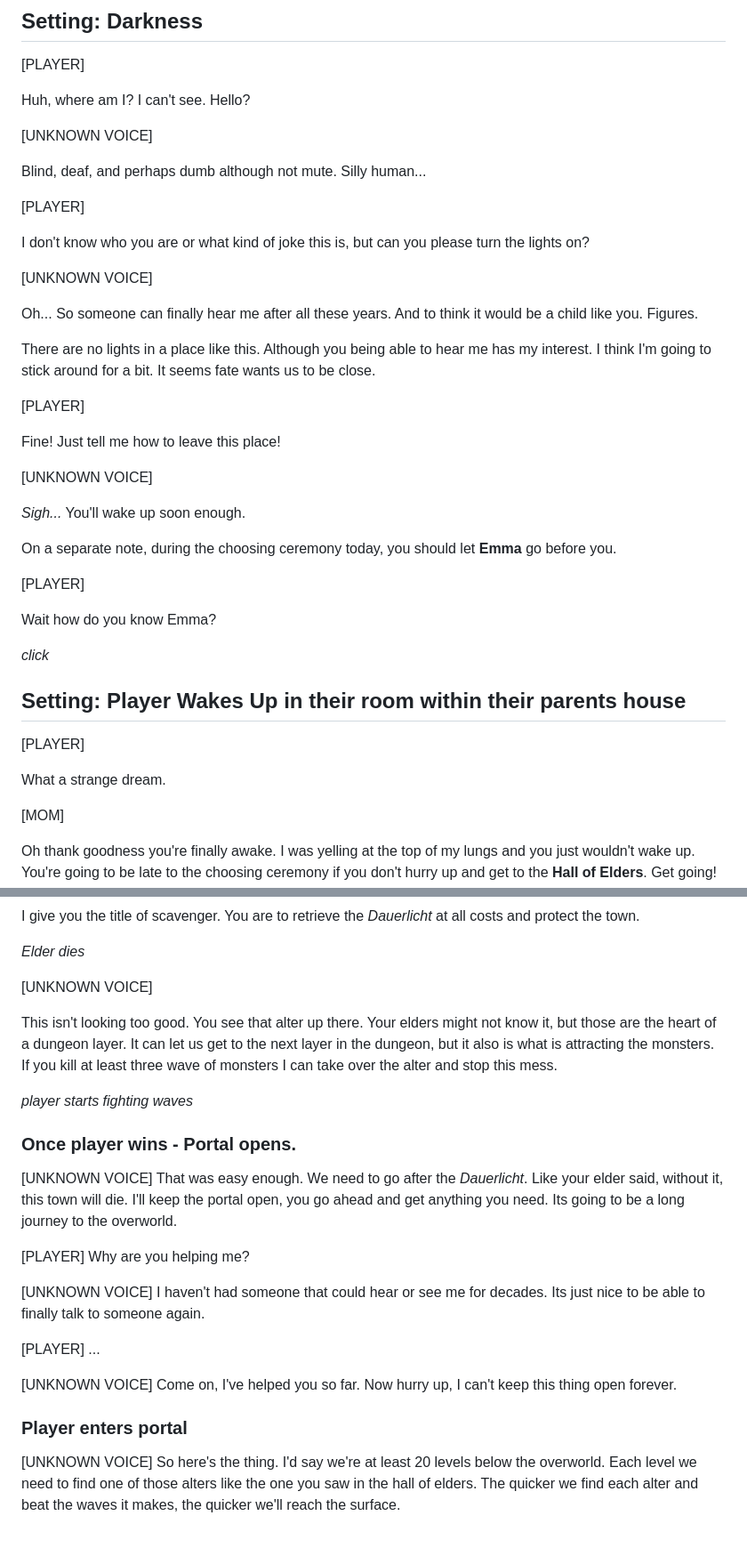
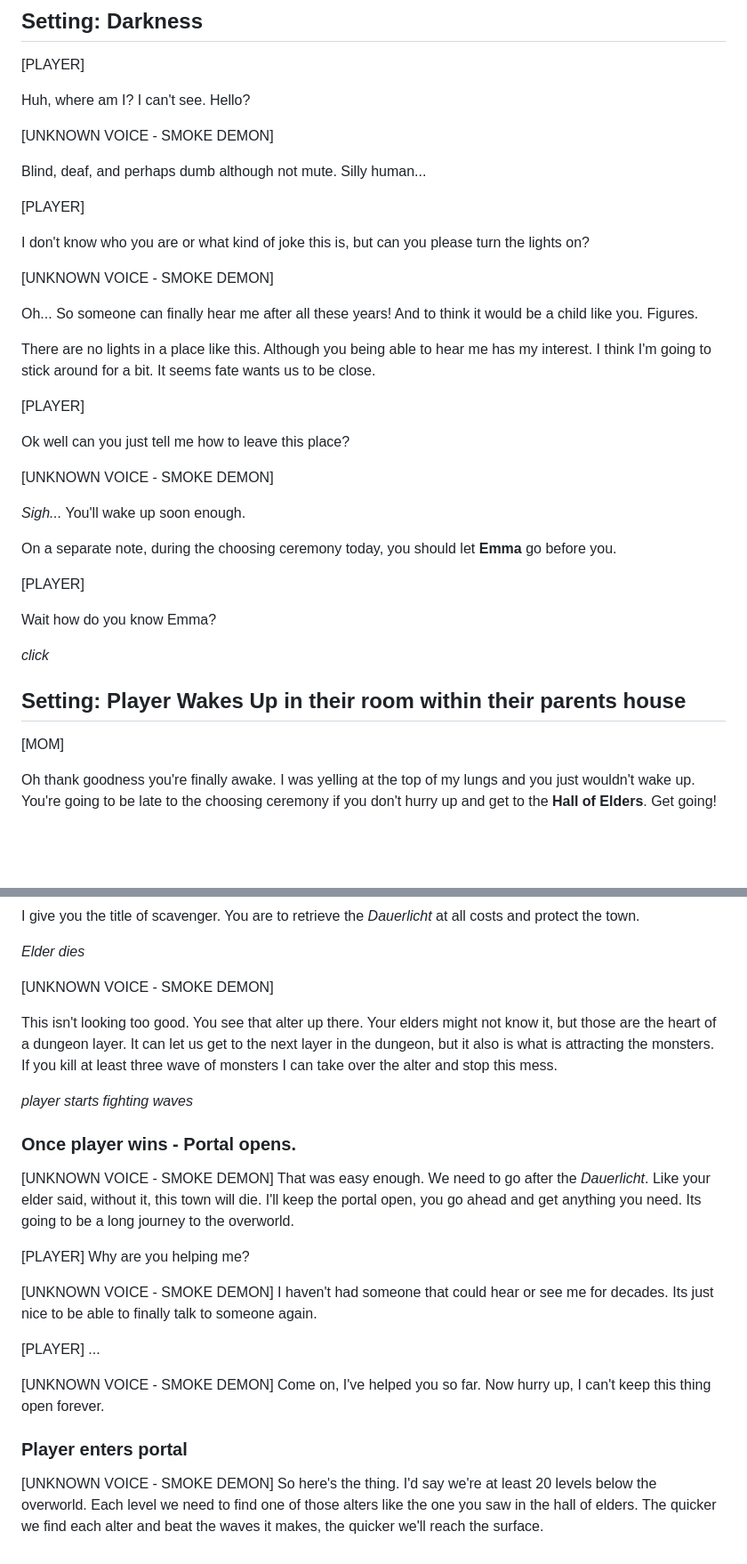
Before and after one commit to JustBobinAround/gameoff_2025, a Markdown page: docs/SCREENPLAY.md, 2 parts joined by grey strips. Shown: that part at 89% size. Drawn GitHub-style; blank space fills up the shorter version.

```diff
--- a/docs/SCREENPLAY.md
+++ b/docs/SCREENPLAY.md
@@ -6,7 +6,7 @@
 
 Huh, where am I? I can't see. Hello?
 
-[UNKNOWN VOICE]
+[UNKNOWN VOICE - SMOKE DEMON]
 
 Blind, deaf, and perhaps dumb although not mute. Silly human...
 
@@ -14,9 +14,9 @@ Blind, deaf, and perhaps dumb although not mute. Silly human...
 
 I don't know who you are or what kind of joke this is, but can you please turn the lights on?
 
-[UNKNOWN VOICE]
+[UNKNOWN VOICE - SMOKE DEMON]
 
-Oh... So someone can finally hear me after all these years. And to think it
+Oh... So someone can finally hear me after all these years! And to think it
 would be a child like you. Figures.
 
 There are no lights in a place like this. Although you being able to hear me has
@@ -25,9 +25,9 @@ to be close.
 
 [PLAYER]
 
-Fine! Just tell me how to leave this place!
+Ok well can you just tell me how to leave this place?
 
-[UNKNOWN VOICE]
+[UNKNOWN VOICE - SMOKE DEMON]
 
 *Sigh...* You'll wake up soon enough.
 
@@ -40,10 +40,6 @@ Wait how do you know Emma?
 *click*
 
 ## Setting: Player Wakes Up in their room within their parents house
-
-[PLAYER]
-
-What a strange dream.
 
 [MOM]
 
@@ -109,7 +105,7 @@ I give you the title of scavenger. You are to retrieve the *Dauerlicht* at all c
 
 *Elder dies*
 
-[UNKNOWN VOICE]
+[UNKNOWN VOICE - SMOKE DEMON]
 
 This isn't looking too good. You see that alter up there. Your elders might not
 know it, but those are the heart of a dungeon layer. It can let us get to the
@@ -121,7 +117,7 @@ this mess.
 
 ### Once player wins - Portal opens.
 
-[UNKNOWN VOICE]
+[UNKNOWN VOICE - SMOKE DEMON]
 That was easy enough. We need to go after the *Dauerlicht*. Like your elder
 said, without it, this town will die. I'll keep the portal open, you go ahead and
 get anything you need. Its going to be a long journey to the overworld.
@@ -129,19 +125,19 @@ get anything you need. Its going to be a long journey to the overworld.
 [PLAYER]
 Why are you helping me?
 
-[UNKNOWN VOICE]
+[UNKNOWN VOICE - SMOKE DEMON]
 I haven't had someone that could hear or see me for decades. Its just nice to
 be able to finally talk to someone again.
 
 [PLAYER]
 ...
 
-[UNKNOWN VOICE]
+[UNKNOWN VOICE - SMOKE DEMON]
 Come on, I've helped you so far. Now hurry up, I can't keep this thing open forever.
 
 ### Player enters portal
 
-[UNKNOWN VOICE]
+[UNKNOWN VOICE - SMOKE DEMON]
 So here's the thing. I'd say we're at least 20 levels below the overworld. Each
 level we need to find one of those alters like the one you saw in the hall of
 elders. The quicker we find each alter and beat the waves it makes, the quicker
```
Also changed, not shown: other parts of docs/SCREENPLAY.md (+1 -1 lines), assets/character_closeups/demon_rough_draft.png (added), 1 other file.
